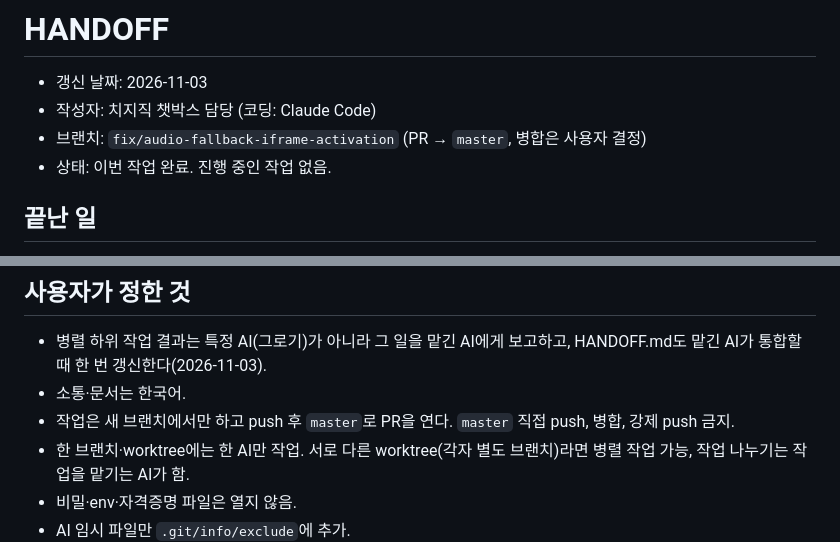
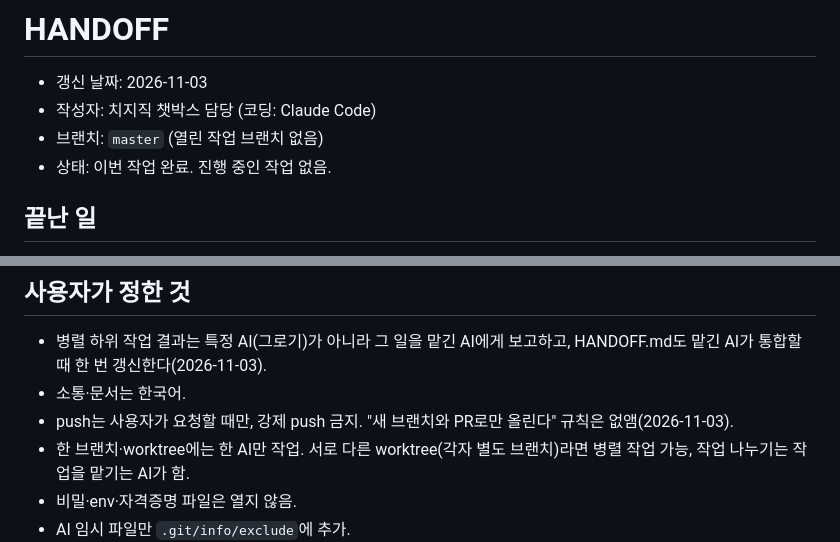
Before and after one commit to JJ-dot-eng/chzzk-chatbox-custom, a Markdown page: HANDOFF.md, 2 parts joined by grey strips. Rendered like a GitHub page.

```diff
--- a/HANDOFF.md
+++ b/HANDOFF.md
@@ -2,7 +2,7 @@
 
 - 갱신 날짜: 2026-11-03
 - 작성자: 치지직 챗박스 담당 (코딩: Claude Code)
-- 브랜치: `fix/audio-fallback-iframe-activation` (PR → `master`, 병합은 사용자 결정)
+- 브랜치: `master` (열린 작업 브랜치 없음)
 - 상태: 이번 작업 완료. 진행 중인 작업 없음.
 
 ## 끝난 일
@@ -34,7 +34,7 @@
 
 - 병렬 하위 작업 결과는 특정 AI(그로기)가 아니라 그 일을 맡긴 AI에게 보고하고, HANDOFF.md도 맡긴 AI가 통합할 때 한 번 갱신한다(2026-11-03).
 - 소통·문서는 한국어.
-- 작업은 새 브랜치에서만 하고 push 후 `master`로 PR을 연다. `master` 직접 push, 병합, 강제 push 금지.
+- push는 사용자가 요청할 때만, 강제 push 금지. "새 브랜치와 PR로만 올린다" 규칙은 없앰(2026-11-03).
 - 한 브랜치·worktree에는 한 AI만 작업. 서로 다른 worktree(각자 별도 브랜치)라면 병렬 작업 가능, 작업 나누기는 작업을 맡기는 AI가 함.
 - 비밀·env·자격증명 파일은 열지 않음.
 - AI 임시 파일만 `.git/info/exclude`에 추가.
```
Also changed, not shown: AGENTS.md (+1 -2 lines).
